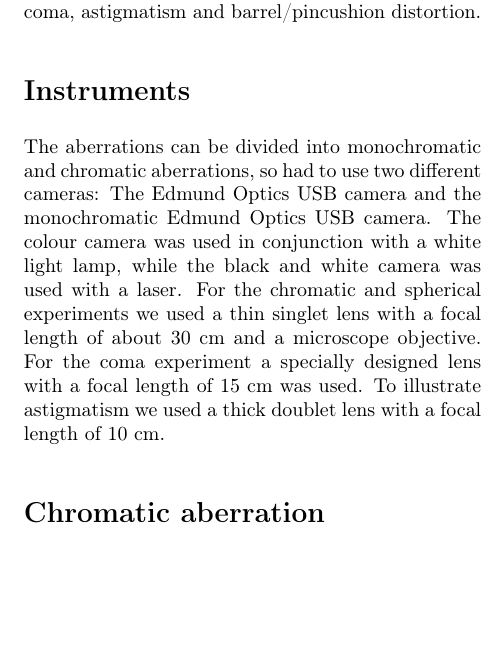
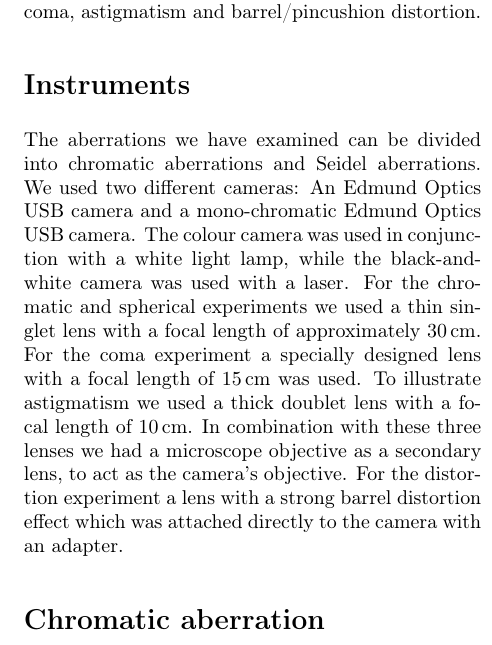
Before and after one commit to Kiiwi/AST2210, a LaTeX document (Aberrations-report.tex): part of one column of page 1 of 9, cut so that both start at the same text, the shorter picture padded with empty space. Compiled offline with pdfLaTeX.

Commit message:
Addded some more information to instruments section.

```diff
--- a/Aberrations-report.tex
+++ b/Aberrations-report.tex
@@ -66,14 +66,21 @@ distortion.
 
 \section{Instruments}
 
-The aberrations can be divided into monochromatic and chromatic aberrations,
-so had to use two different cameras: The Edmund Optics USB camera
-and the monochromatic Edmund Optics USB camera. The colour camera
-was used in conjunction with a white light lamp, while the black and
-white camera was used with a laser. For the chromatic and spherical experiments
-we used a thin singlet lens with a focal length of about 30 cm and a microscope objective.
-For the coma experiment a specially designed lens with a focal length of 15 cm was used.
-To illustrate astigmatism we used a thick doublet lens with a focal length of 10 cm.
+The aberrations we have examined can be divided into chromatic aberrations and
+Seidel aberrations.
+We used two different cameras: An Edmund Optics USB camera
+and a mono-chromatic Edmund Optics USB camera.
+The colour camera was used in conjunction with a white light lamp,
+while the black-and-white camera was used with a laser.
+For the chromatic and spherical experiments we used a thin singlet lens with a
+focal length of approximately $30 \U{cm}$.
+For the coma experiment a specially designed lens with a focal length of $15
+\U{cm}$ was used. To illustrate astigmatism we used a thick doublet lens with a
+focal length of $10 \U{cm}$.
+In combination with these three lenses we had a microscope objective as a
+secondary lens, to act as the camera's objective.
+For the distortion experiment a lens with a strong barrel distortion effect
+which was attached directly to the camera with an adapter.
 
 
 
```
